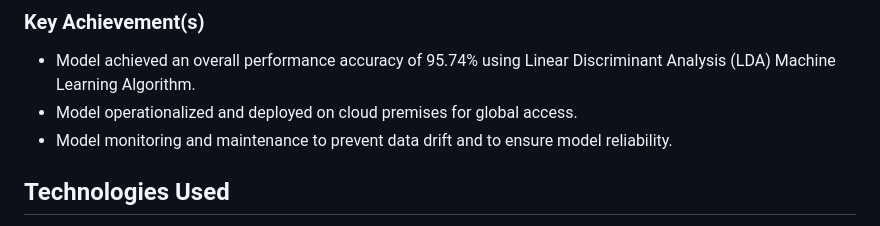
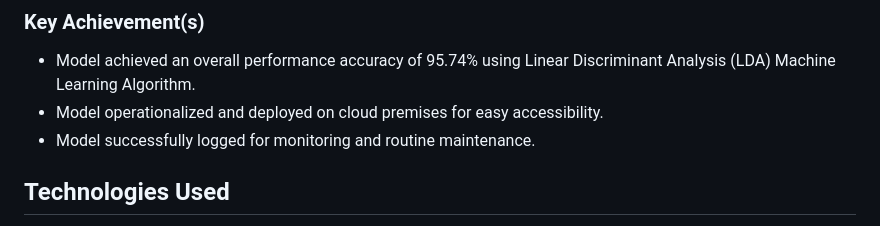
Before and after one commit to abrahamoaks/Hepatitis-Mortality-Prediction-with-Flask-Web-App-Project, a Markdown page: README.md, the part around the change. Drawn GitHub-style.

```diff
--- a/README.md
+++ b/README.md
@@ -118,8 +118,8 @@ Since this is a binary classification problem, I used the following metrics:
 
 ### Key Achievement(s)
  + Model achieved an overall performance accuracy of 95.74% using Linear Discriminant Analysis (LDA) Machine Learning Algorithm.
- + Model operationalized and deployed on cloud premises for global access.
- + Model monitoring and maintenance to prevent data drift and to ensure model reliability.
+ + Model operationalized and deployed on cloud premises for easy accessibility.
+ + Model successfully logged for monitoring and routine maintenance.
 
 ## Technologies Used
 - Python
```
